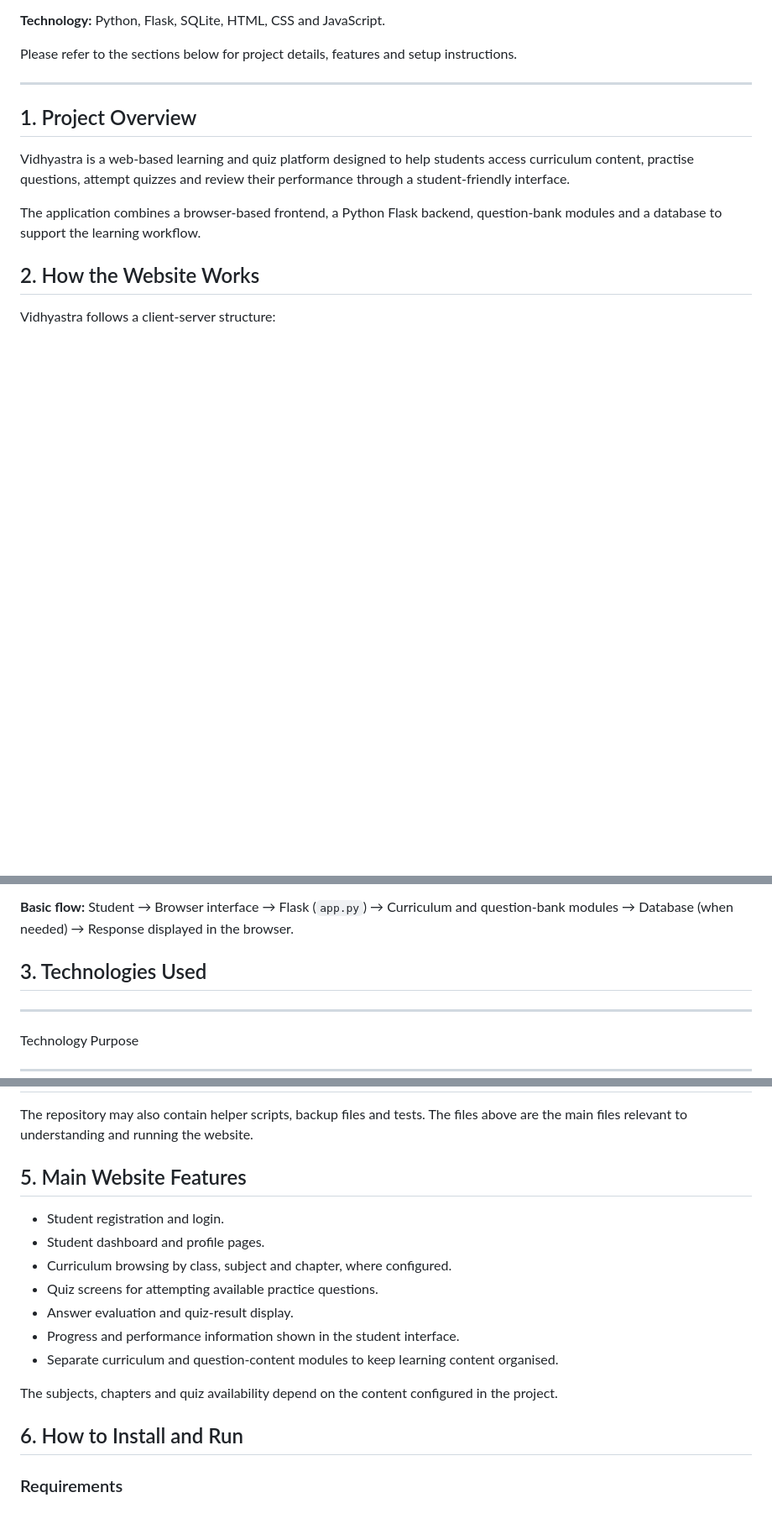
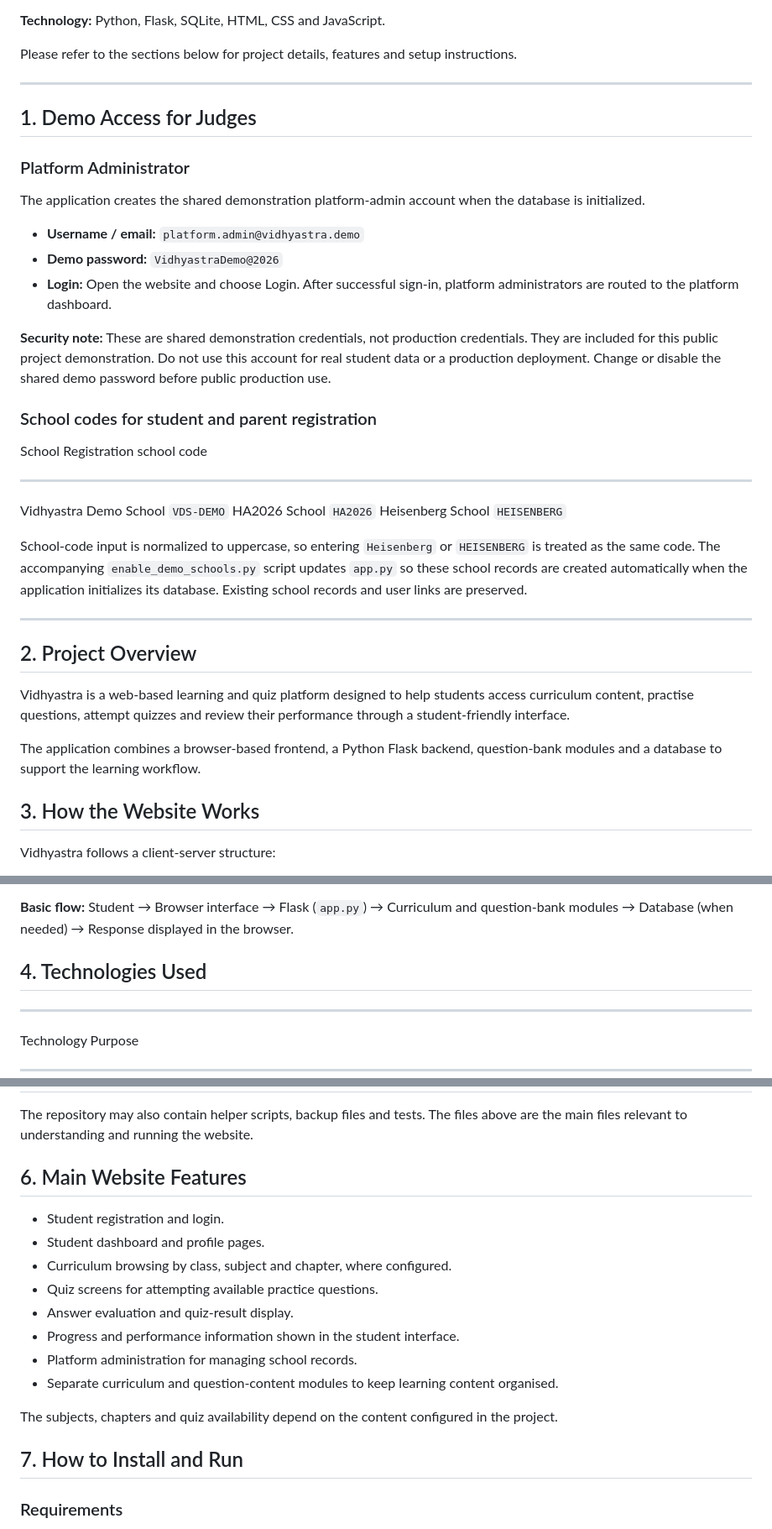
Before and after one commit to LokeshKulkarni-02/Vidhyastra_MVP, a Markdown page: README.md, 3 parts joined by grey strips. Shown at 84% size. Rendered like a GitHub page; blank space fills up the shorter version.

Commit message:
Revise README for demo access and section updates
Updated README to include demo access information and restructured sections.

```diff
--- a/README.md
+++ b/README.md
@@ -21,7 +21,42 @@ setup instructions.
 
 ------------------------------------------------------------------------
 
-## 1. Project Overview
+## 1. Demo Access for Judges
+
+### Platform Administrator
+
+The application creates the shared demonstration platform-admin account
+when the database is initialized.
+
+-   **Username / email:** `platform.admin@vidhyastra.demo`
+-   **Demo password:** `VidhyastraDemo@2026`
+-   **Login:** Open the website and choose Login. After successful
+    sign-in, platform administrators are routed to the platform
+    dashboard.
+
+**Security note:** These are shared demonstration credentials, not
+production credentials. They are included for this public project
+demonstration. Do not use this account for real student data or a
+production deployment. Change or disable the shared demo password before
+public production use.
+
+### School codes for student and parent registration
+
+  School                   Registration school code
+  ------------------------ --------------------------
+  Vidhyastra Demo School   `VDS-DEMO`
+  HA2026 School            `HA2026`
+  Heisenberg School        `HEISENBERG`
+
+School-code input is normalized to uppercase, so entering `Heisenberg`
+or `HEISENBERG` is treated as the same code. The accompanying
+`enable_demo_schools.py` script updates `app.py` so these school records
+are created automatically when the application initializes its database.
+Existing school records and user links are preserved.
+
+------------------------------------------------------------------------
+
+## 2. Project Overview
 
 Vidhyastra is a web-based learning and quiz platform designed to help
 students access curriculum content, practise questions, attempt quizzes
@@ -31,7 +66,7 @@ The application combines a browser-based frontend, a Python Flask
 backend, question-bank modules and a database to support the learning
 workflow.
 
-## 2. How the Website Works
+## 3. How the Website Works
 
 Vidhyastra follows a client-server structure:
 
@@ -55,7 +90,7 @@ Vidhyastra follows a client-server structure:
 Curriculum and question-bank modules → Database (when needed) → Response
 displayed in the browser.
 
-## 3. Technologies Used
+## 4. Technologies Used
 
   -----------------------------------------------------------------------
   Technology                          Purpose
@@ -118,7 +153,7 @@ The repository may also contain helper scripts, backup files and tests.
 The files above are the main files relevant to understanding and running
 the website.
 
-## 5. Main Website Features
+## 6. Main Website Features
 
 -   Student registration and login.
 -   Student dashboard and profile pages.
@@ -126,13 +161,14 @@ the website.
 -   Quiz screens for attempting available practice questions.
 -   Answer evaluation and quiz-result display.
 -   Progress and performance information shown in the student interface.
+-   Platform administration for managing school records.
 -   Separate curriculum and question-content modules to keep learning
     content organised.
 
 The subjects, chapters and quiz availability depend on the content
 configured in the project.
 
-## 6. How to Install and Run
+## 7. How to Install and Run
 
 ### Requirements
 
```
Also changed, not shown: other parts of README.md (+3 -3 lines).
